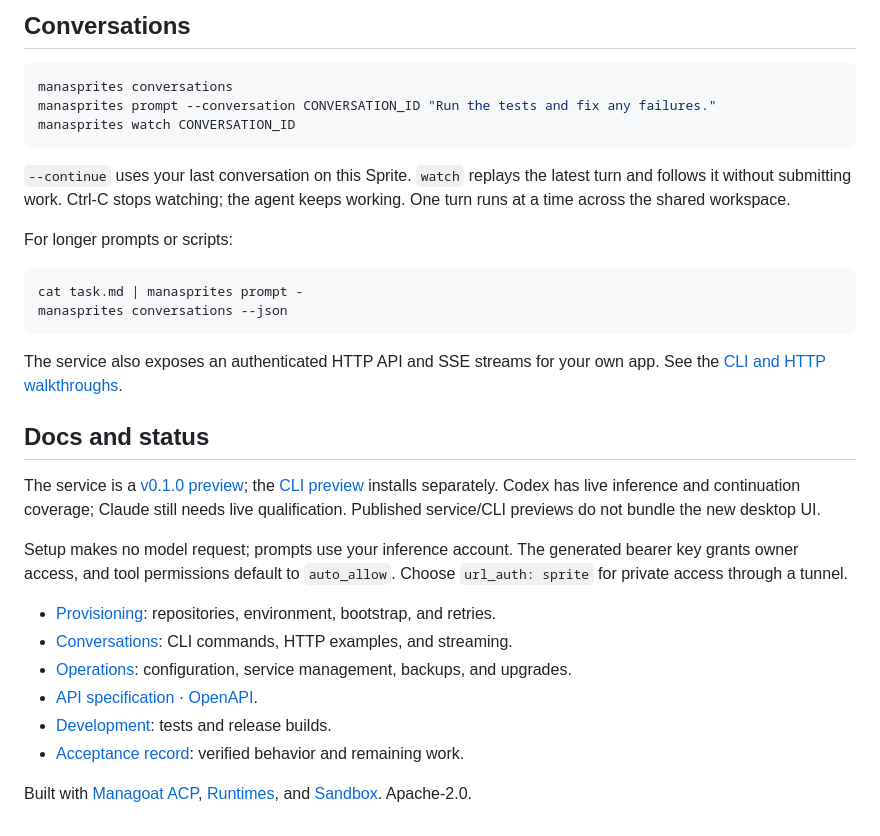
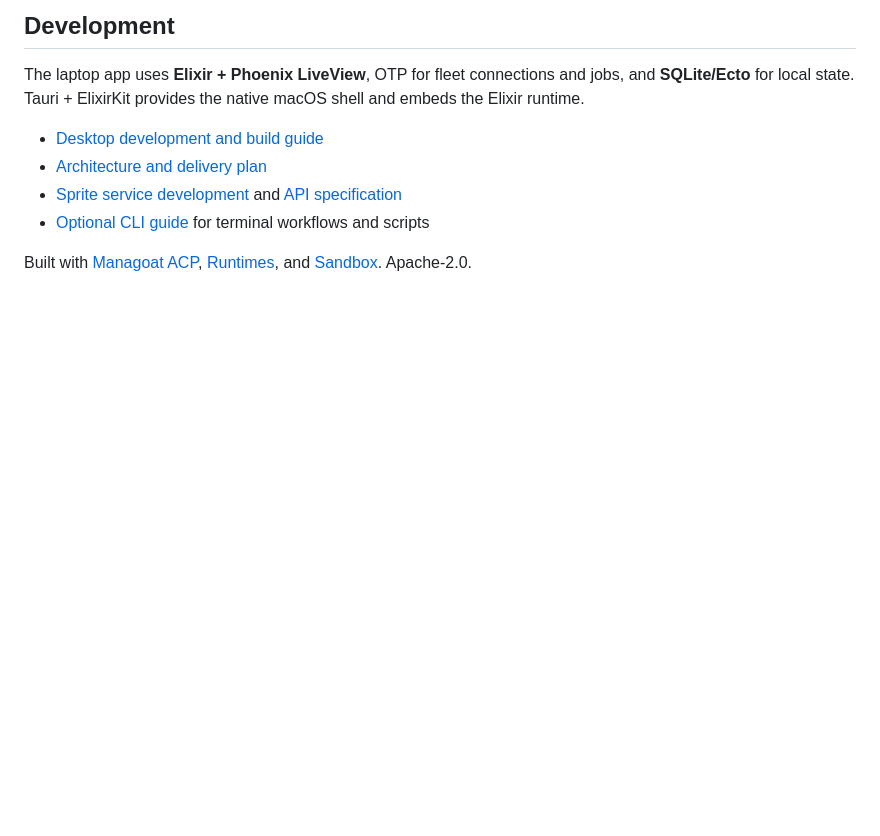
Before and after one commit to managoat/managoat_sprite, a Markdown page: README.md, the part around one of its changes. GitHub-like rendering; blank space fills up the shorter version.

````diff
--- a/README.md
+++ b/README.md
@@ -70,43 +60,14 @@ See the [complete example](examples/agent.json) and
 
-## Conversations
+## Development
 
-```sh
-manasprites conversations
-manasprites prompt --conversation CONVERSATION_ID "Run the tests and fix any failures."
-manasprites watch CONVERSATION_ID
-```
+The laptop app uses **Elixir + Phoenix LiveView**, OTP for fleet connections and
+jobs, and **SQLite/Ecto** for local state. Tauri + ElixirKit provides the native
+macOS shell and embeds the Elixir runtime.
 
-`--continue` uses your last conversation on this Sprite. `watch` replays the
-latest turn and follows it without submitting work. Ctrl-C stops watching;
-the agent keeps working. One turn runs at a time across the shared workspace.
-
-For longer prompts or scripts:
-
-```sh
-cat task.md | manasprites prompt -
-manasprites conversations --json
-```
-
-The service also exposes an authenticated HTTP API and SSE streams for your own
-app. See the [CLI and HTTP walkthroughs](docs/conversations.md).
-
-## Docs and status
-
-The service is a [v0.1.0 preview](https://github.com/managoat/manasprites/releases/tag/v0.1.0);
-the [CLI preview](https://github.com/managoat/manasprites/releases/tag/cli-v0.2.0) installs separately. Codex has live inference and continuation
-coverage; Claude still needs live qualification. Published service/CLI previews
-do not bundle the new desktop UI.
-
-Setup makes no model request; prompts use your inference account. The generated
-bearer key grants owner access, and tool permissions default to `auto_allow`.
-Choose `url_auth: sprite` for private access through a tunnel.
-
-- [Provisioning](docs/provisioning.md): repositories, environment, bootstrap, and retries.
-- [Conversations](docs/conversations.md): CLI commands, HTTP examples, and streaming.
-- [Operations](docs/guide.md): configuration, service management, backups, and upgrades.
-- [API specification](docs/spec.md#http-contract) · [OpenAPI](priv/openapi.json).
-- [Development](docs/development.md): tests and release builds.
-- [Acceptance record](docs/acceptance.md): verified behavior and remaining work.
+- [Desktop development and build guide](desktop/README.md)
+- [Architecture and delivery plan](docs/desktop.md)
+- [Sprite service development](docs/development.md) and [API specification](docs/spec.md#http-contract)
+- [Optional CLI guide](docs/cli.md) for terminal workflows and scripts
 
 Built with [Managoat ACP](https://github.com/managoat/managoat_acp),
 [Runtimes](https://github.com/managoat/managoat_runtimes), and
````
Also changed, not shown: other parts of README.md (+40 -50 lines), docs/cli.md (added, +90 -0 lines).
